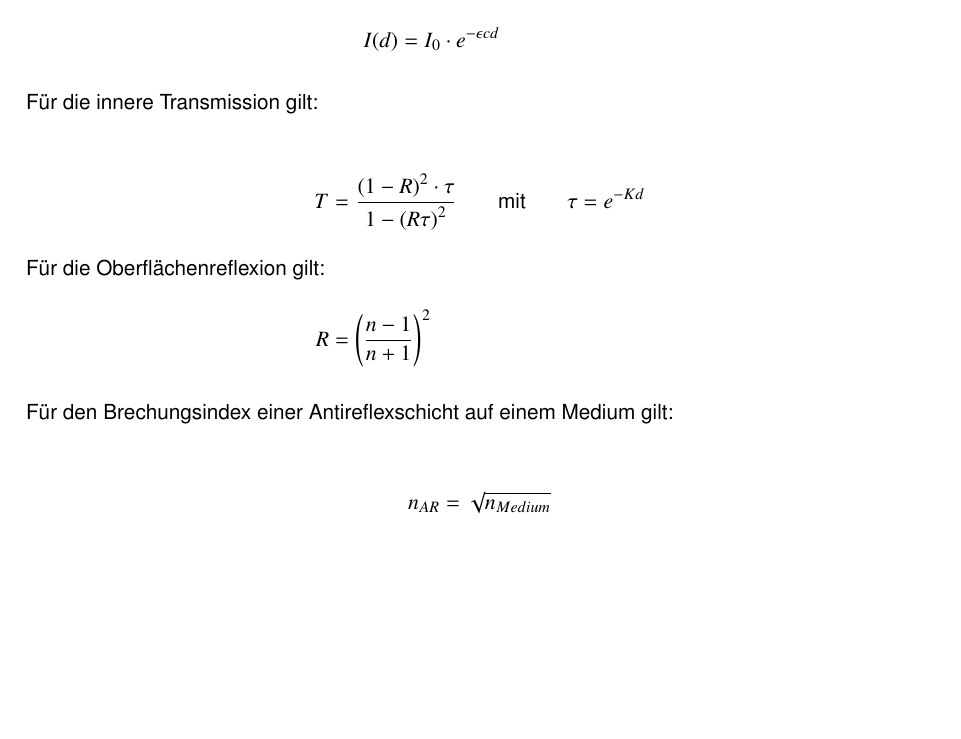
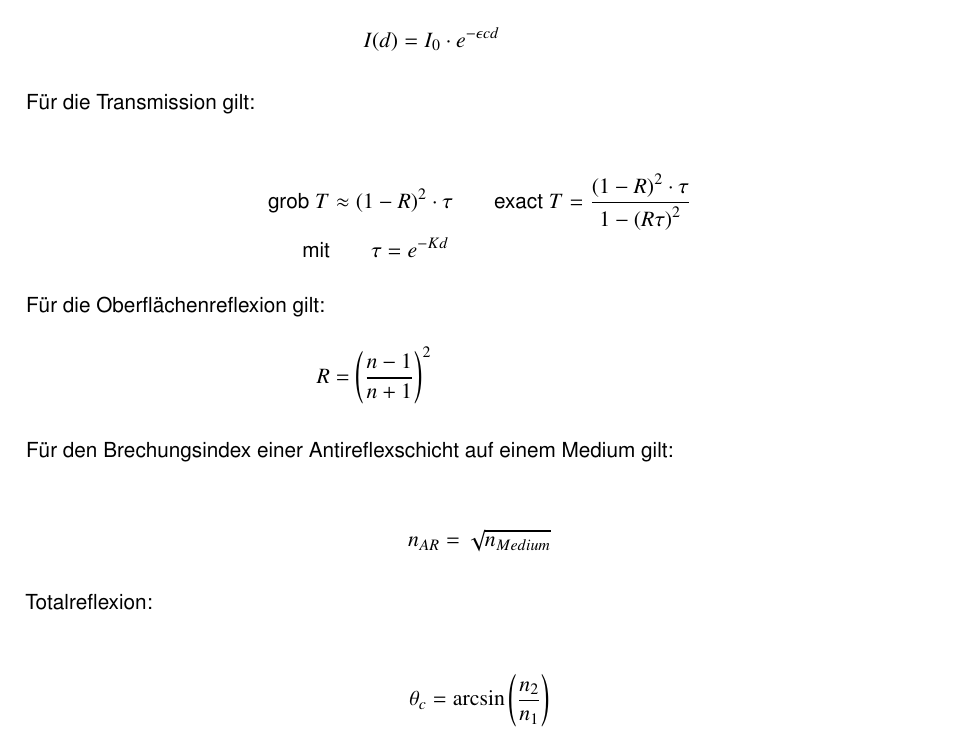
Before and after one commit to 5nickers/Optische-Technologie-Formelsammlung, a LaTeX document (OT Formelsammlung.tex): part of page 5 of 8, cut so that both start at the same text, the shorter picture padded with empty space. Compiled offline with pdfLaTeX.

Commit message:
Transmission update und Totalreflexion hinzugefügt

```diff
--- a/OT Formelsammlung.tex
+++ b/OT Formelsammlung.tex
@@ -106,10 +106,11 @@ E_\lambda &= -\lg\left( \frac{I}{I_0} \right) = \epsilon_\lambda \cdot c \cdot d
 I(d) &= I_0 \cdot e^{-\epsilon c d}
 \end{align*}
 
-Für die innere Transmission gilt:
+Für die Transmission gilt:
 
 \begin{align*}
-T &= \frac{\left( 1 - R \right)^2 \cdot \tau}{1 - \left( R \tau \right)^2} \qquad \text{mit} \qquad \tau = e^{-Kd}
+\text{grob} \ T &\approx \left( 1- R \right)^2 \cdot \tau \qquad \text{exact} \ T = \frac{\left( 1 - R \right)^2 \cdot \tau}{1 - \left( R \tau \right)^2} \\
+\text{mit} &\qquad \tau = e^{-Kd}
 \intertext{Für die Oberflächenreflexion gilt:}
 R &= \left( \frac{n - 1}{n + 1} \right)^2
 \end{align*}
@@ -120,7 +121,11 @@ Für den Brechungsindex einer Antireflexschicht auf einem Medium gilt:
 n_{AR} &= \sqrt{n_{Medium}}
 \end{align*}
 
+Totalreflexion:
 
+\begin{align*}
+\theta_c = \arcsin\left( \frac{n_2}{n_1}\right)
+\end{align*}
 
 
 \newpage
```
Also changed, not shown: OT Formelsammlung 2 seiten.pdf, OT Formelsammlung.pdf.
